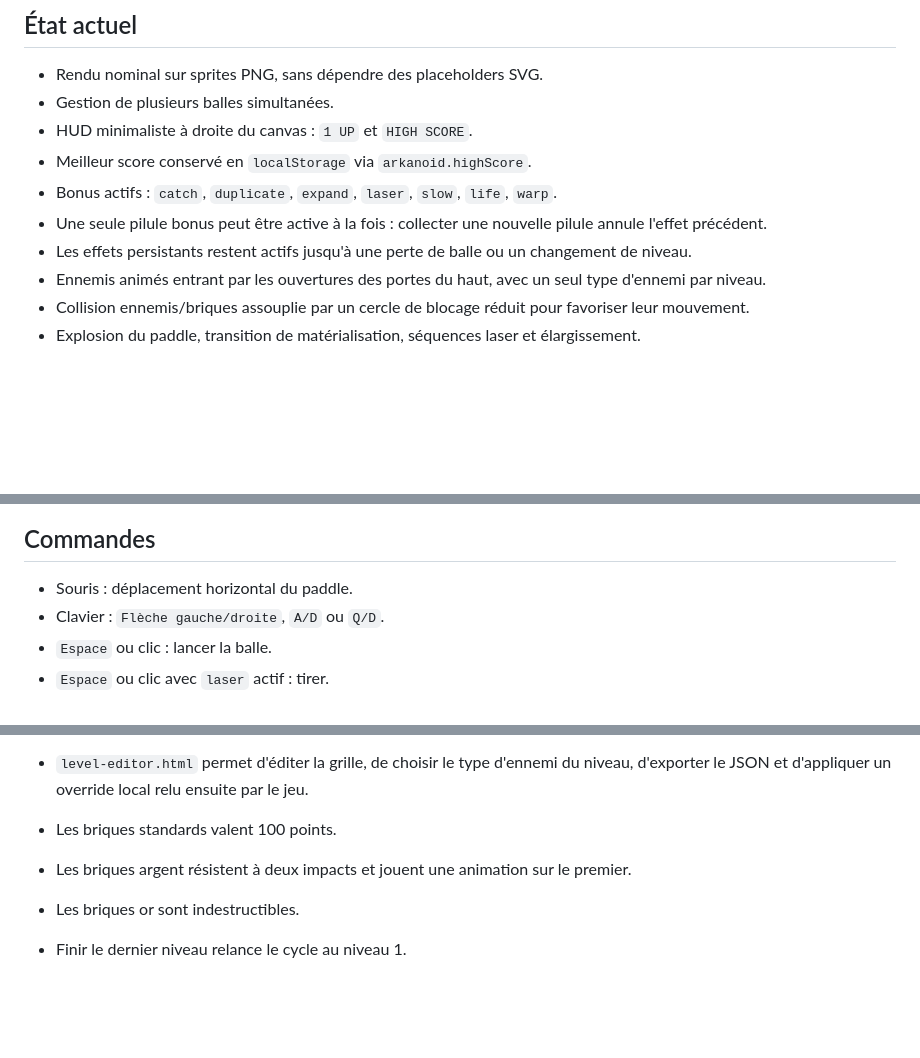
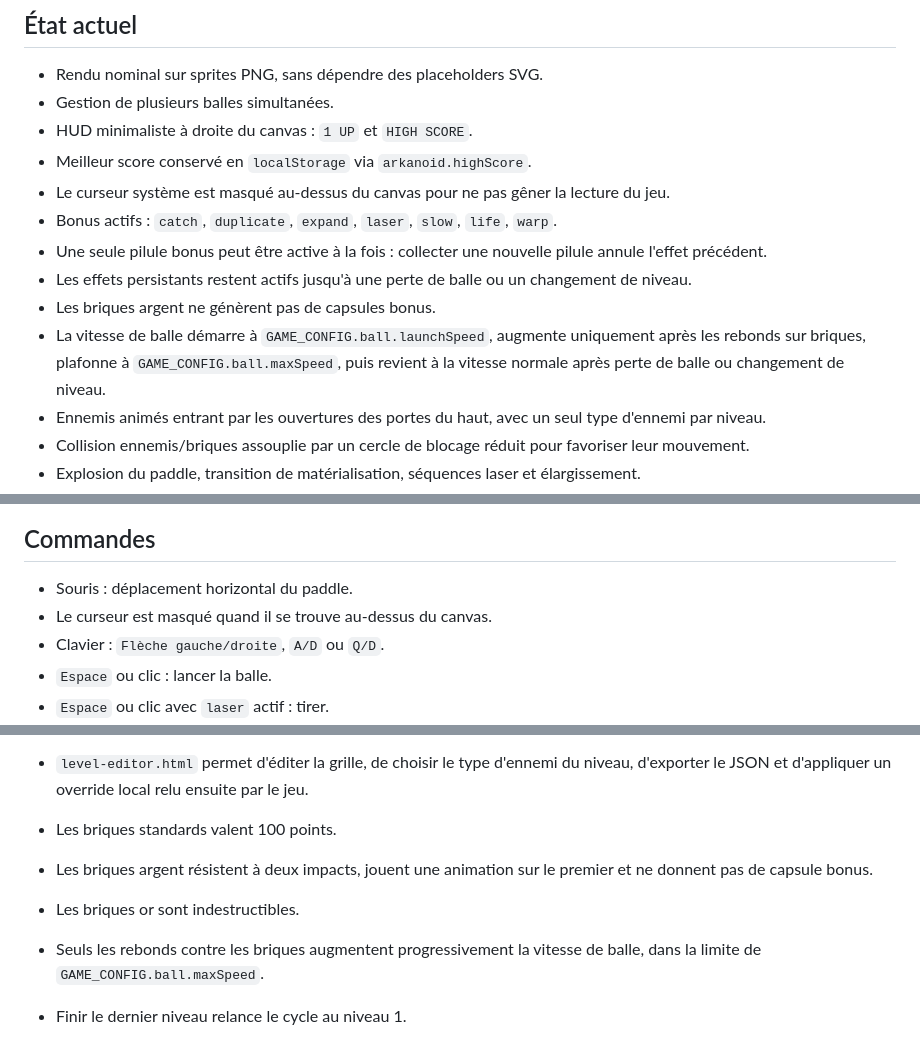
Before and after one commit to cyril103/Arkanoid, a Markdown page: README.md, 3 parts joined by grey strips. GitHub-like rendering; blank space fills up the shorter version.

```diff
--- a/README.md
+++ b/README.md
@@ -8,9 +8,12 @@ Récréation d'Arkanoid pour navigateur web, développée en HTML5 Canvas avec m
 - Gestion de plusieurs balles simultanées.
 - HUD minimaliste à droite du canvas : `1 UP` et `HIGH SCORE`.
 - Meilleur score conservé en `localStorage` via `arkanoid.highScore`.
+- Le curseur système est masqué au-dessus du canvas pour ne pas gêner la lecture du jeu.
 - Bonus actifs : `catch`, `duplicate`, `expand`, `laser`, `slow`, `life`, `warp`.
 - Une seule pilule bonus peut être active à la fois : collecter une nouvelle pilule annule l'effet précédent.
 - Les effets persistants restent actifs jusqu'à une perte de balle ou un changement de niveau.
+- Les briques argent ne génèrent pas de capsules bonus.
+- La vitesse de balle démarre à `GAME_CONFIG.ball.launchSpeed`, augmente uniquement après les rebonds sur briques, plafonne à `GAME_CONFIG.ball.maxSpeed`, puis revient à la vitesse normale après perte de balle ou changement de niveau.
 - Ennemis animés entrant par les ouvertures des portes du haut, avec un seul type d'ennemi par niveau.
 - Collision ennemis/briques assouplie par un cercle de blocage réduit pour favoriser leur mouvement.
 - Explosion du paddle, transition de matérialisation, séquences laser et élargissement.
@@ -37,6 +40,7 @@ python -m http.server 8080
 ## Commandes
 
 - Souris : déplacement horizontal du paddle.
+- Le curseur est masqué quand il se trouve au-dessus du canvas.
 - Clavier : `Flèche gauche/droite`, `A/D` ou `Q/D`.
 - `Espace` ou clic : lancer la balle.
 - `Espace` ou clic avec `laser` actif : tirer.
@@ -108,6 +112,7 @@ Les sons chargés par défaut depuis `assets/sounds/` couvrent :
 - `level-editor.html` permet d'éditer la grille, de choisir le type d'ennemi du niveau, d'exporter le JSON et d'appliquer un override local relu ensuite par le jeu.
 
 - Les briques standards valent 100 points.
-- Les briques argent résistent à deux impacts et jouent une animation sur le premier.
+- Les briques argent résistent à deux impacts, jouent une animation sur le premier et ne donnent pas de capsule bonus.
 - Les briques or sont indestructibles.
+- Seuls les rebonds contre les briques augmentent progressivement la vitesse de balle, dans la limite de `GAME_CONFIG.ball.maxSpeed`.
 - Finir le dernier niveau relance le cycle au niveau 1.
```
Also changed, not shown: AGENTS.md (+4 -0 lines), GEMINI.md (+5 -0 lines).
